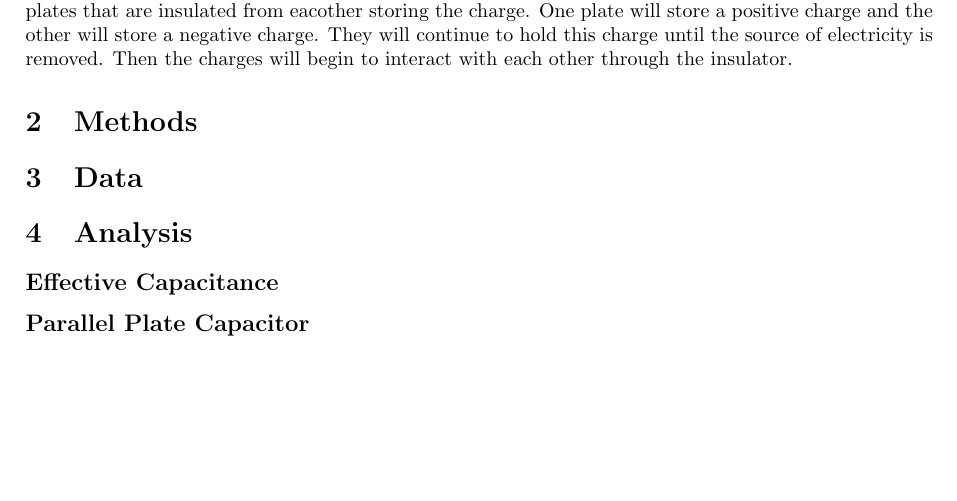
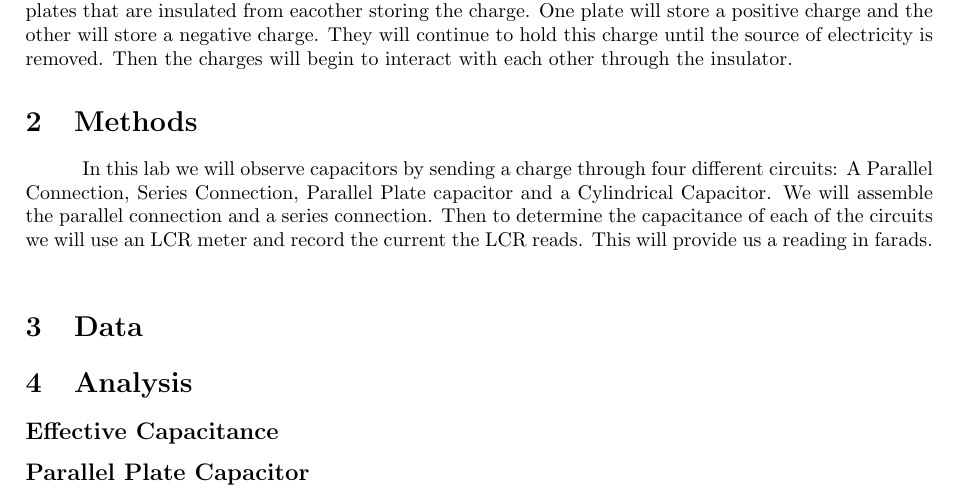
Before and after one commit to MoonBasedKas/Physlab6, a LaTeX document (main.tex): part of page 1 of 4, cut so that both start at the same text, the shorter picture padded with empty space. Compiled offline with pdfLaTeX.

Commit message:
Wrote methods

```diff
--- a/main.tex
+++ b/main.tex
@@ -77,7 +77,9 @@ through the insulator.
 
 % --- Methods --- %
 \section{Methods}
-
+\tab In this lab we will observe capacitors by sending a charge through four different circuits: A Parallel Connection, Series Connection, Parallel Plate capacitor and
+a Cylindrical Capacitor. We will assemble the parallel connection and a series connection. Then to determine the capacitance of each of the circuits we will use an LCR meter and record the current the LCR reads.
+This will provide us a reading in farads.\\
 
 % --- Data --- %
 \section{Data}
```
Also changed, not shown: 1 other file.
